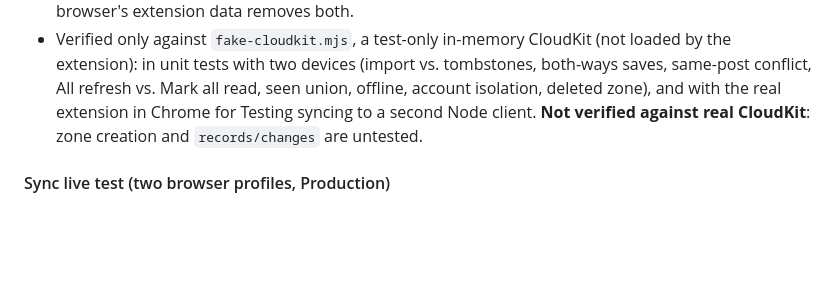
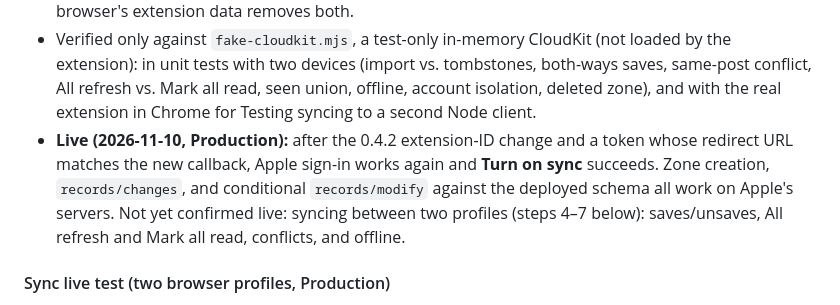
Before and after one commit to tinykings/Royal-iOS, a Markdown page: desktop/README.md, the part around the change. Rendered like a GitHub page; blank space fills up the shorter version.

Commit message:
Record live Production sync enablement in the desktop README
Co-Authored-By: Claude Opus 5.5 <noreply@anthropic.com>

```diff
--- a/desktop/README.md
+++ b/desktop/README.md
@@ -97,8 +97,13 @@ it yet, so this syncs between desktop browsers only.
   (not loaded by the extension): in unit tests with two devices (import vs.
   tombstones, both-ways saves, same-post conflict, All refresh vs. Mark all read,
   seen union, offline, account isolation, deleted zone), and with the real
-  extension in Chrome for Testing syncing to a second Node client. **Not verified
-  against real CloudKit**: zone creation and `records/changes` are untested.
+  extension in Chrome for Testing syncing to a second Node client.
+- **Live (2026-11-10, Production):** after the 0.4.2 extension-ID change and a
+  token whose redirect URL matches the new callback, Apple sign-in works again
+  and **Turn on sync** succeeds. Zone creation, `records/changes`, and
+  conditional `records/modify` against the deployed schema all work on Apple's
+  servers. Not yet confirmed live: syncing between two profiles (steps 4–7
+  below): saves/unsaves, All refresh and Mark all read, conflicts, and offline.
 
 #### Sync live test (two browser profiles, Production)
 
```
Also changed, not shown: docs/web-version-investigation.md (+2 -2 lines).
